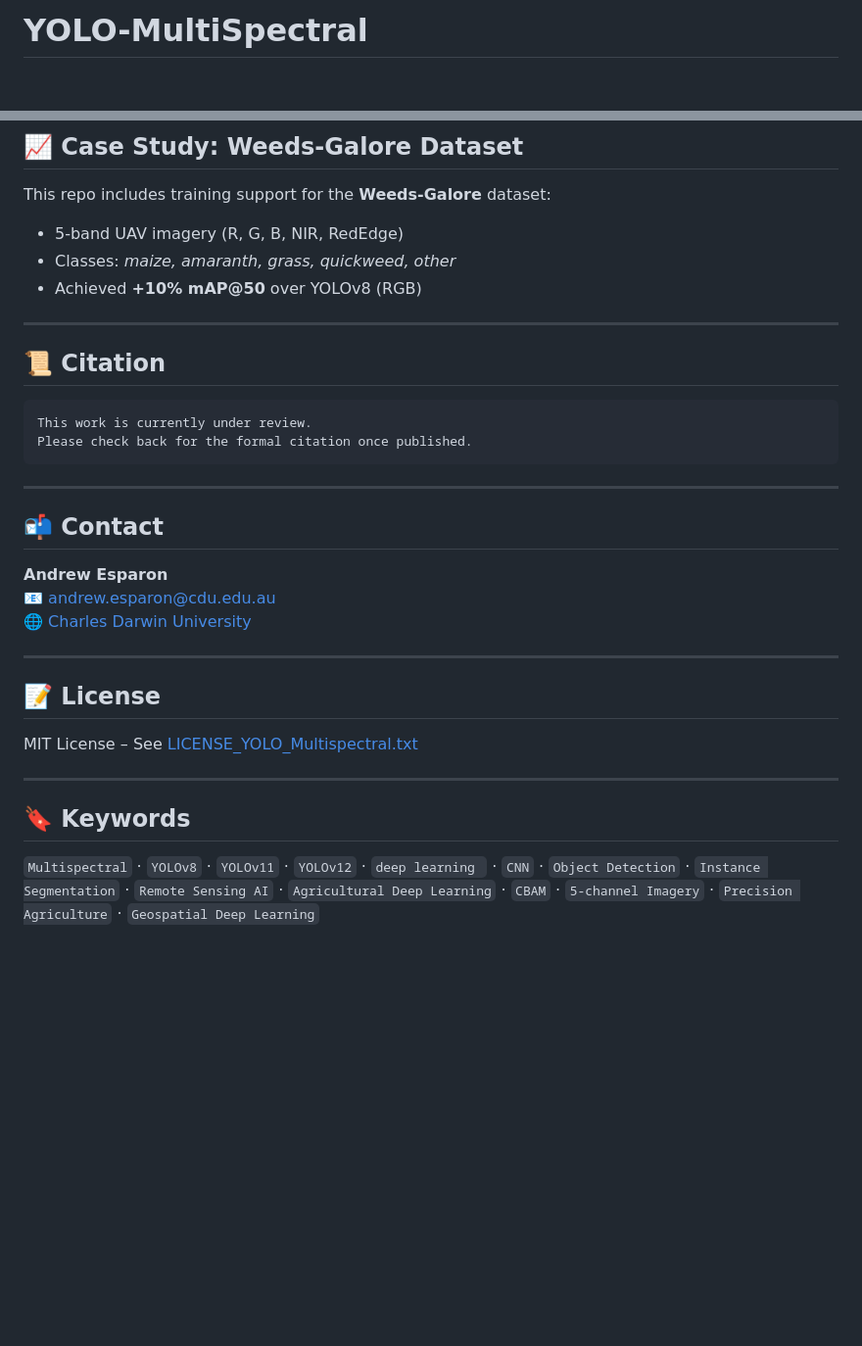
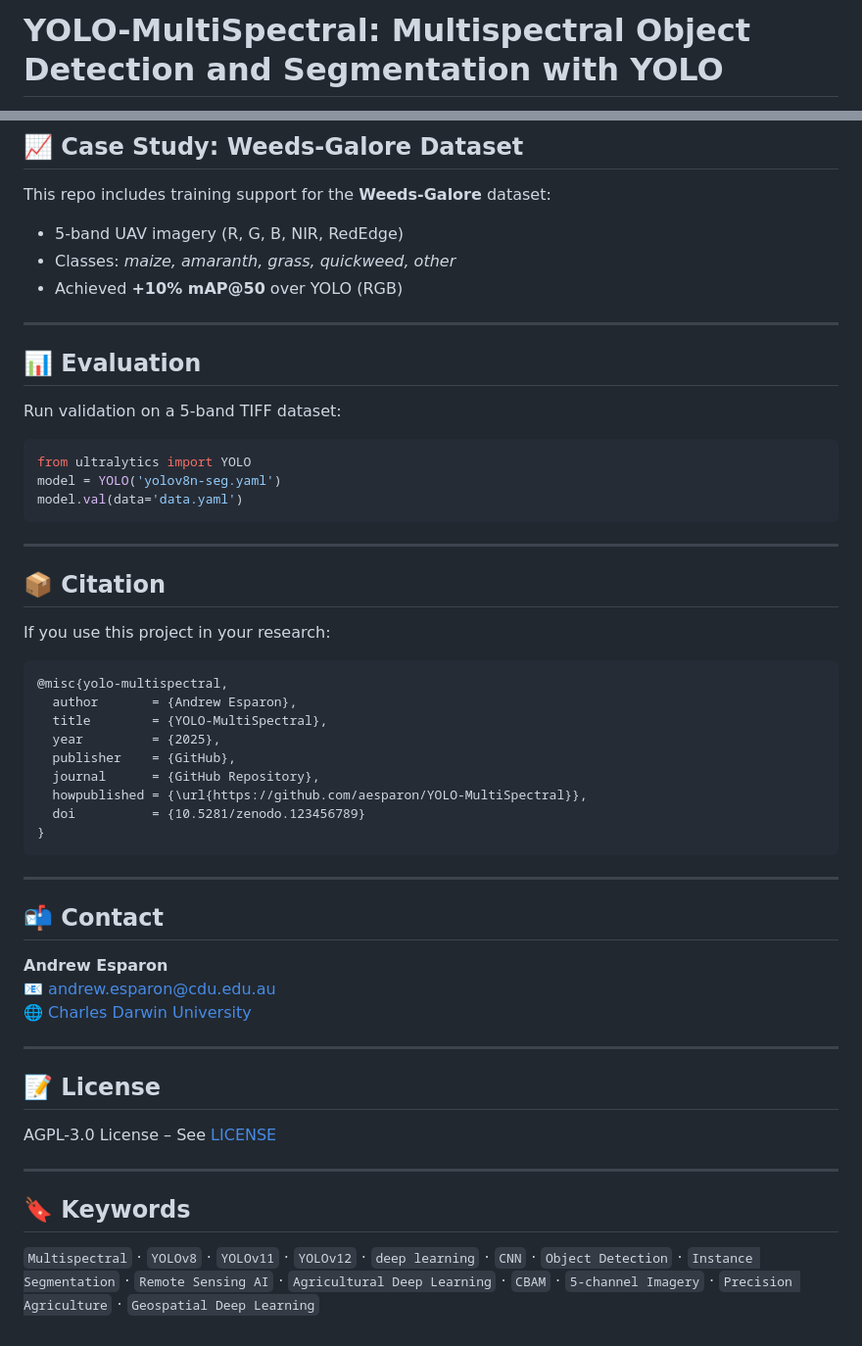
Before and after one commit to aesparon/YOLO-Multispec, a Markdown page: README.md, 2 parts joined by grey strips. Shown at 98% size. Rendered like a GitHub page; blank space fills up the shorter version.

````diff
--- a/README.md
+++ b/README.md
@@ -1,2 +1,2 @@
-# YOLO-MultiSpectral
+# YOLO-MultiSpectral: Multispectral Object Detection and Segmentation with YOLO
 
@@ -129,21 +112,37 @@ We welcome contributions — see [CONTRIBUTING.md](CONTRIBUTING.md)!
 This repo includes training support for the **Weeds-Galore** dataset:
 - 5-band UAV imagery (R, G, B, NIR, RedEdge)
 - Classes: *maize, amaranth, grass, quickweed, other*
-- Achieved **+10% mAP@50** over YOLOv8 (RGB)
+- Achieved **+10% mAP@50** over YOLO (RGB)
 
 ---
 
-## 📜 Citation
+## 📊 Evaluation
+Run validation on a 5-band TIFF dataset:
+```bash
+from ultralytics import YOLO
+model = YOLO('yolov8n-seg.yaml')
+model.val(data='data.yaml')
+```
 
-```txt
-This work is currently under review.
-Please check back for the formal citation once published.
+---
+
+## 📦 Citation
+If you use this project in your research:
+```bibtex
+@misc{yolo-multispectral,
+  author       = {Andrew Esparon},
+  title        = {YOLO-MultiSpectral},
+  year         = {2025},
+  publisher    = {GitHub},
+  journal      = {GitHub Repository},
+  howpublished = {\url{https://github.com/aesparon/YOLO-MultiSpectral}},
+  doi          = {10.5281/zenodo.123456789}
+}
 ```
 
 ---
 
 ## 📬 Contact
-
 **Andrew Esparon**
 📧 andrew.esparon@cdu.edu.au
 🌐 [Charles Darwin University](https://www.cdu.edu.au)
@@ -151,11 +150,9 @@ Please check back for the formal citation once published.
 ---
 
 ## 📝 License
-
-MIT License – See [LICENSE_YOLO_Multispectral.txt](LICENSE_YOLO_Multispec.txt)
+AGPL-3.0 License – See [LICENSE](LICENSE)
 
 ---
 
 ## 🔖 Keywords
-
-`Multispectral` · `YOLOv8` · `YOLOv11` · `YOLOv12` · `deep learning ` · `CNN`  · `Object Detection` · `Instance Segmentation` · `Remote Sensing AI` · `Agricultural Deep Learning` · `CBAM` · `5-channel Imagery` · `Precision Agriculture` · `Geospatial Deep Learning`
+`Multispectral` · `YOLOv8` · `YOLOv11` · `YOLOv12` · `deep learning` · `CNN` · `Object Detection` · `Instance Segmentation` · `Remote Sensing AI` · `Agricultural Deep Learning` · `CBAM` · `5-channel Imagery` · `Precision Agriculture` · `Geospatial Deep Learning`
````
Also changed, not shown: other parts of README.md (+31 -48 lines), README_old.md (added, +162 -0 lines).
